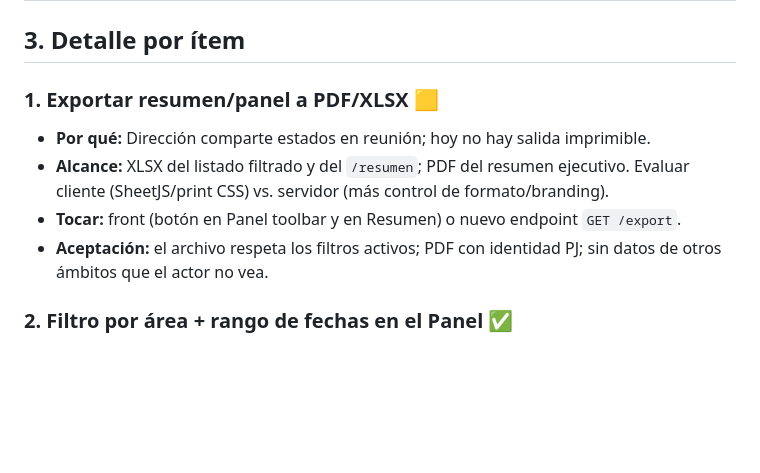
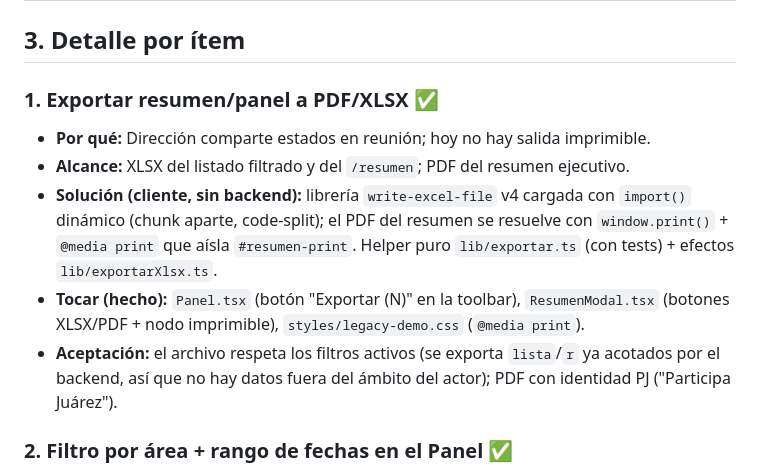
Before and after one commit to dagargon89/seguimiento_acuerdos_mvp, a Markdown page: docs/07-roadmap/08_backlog_mejoras.md, the part around one of its changes. Drawn GitHub-style; blank space fills up the shorter version.

Commit message:
docs(backlog): quick win #1 (exportar XLSX/PDF) hecho
Co-Authored-By: Claude Opus 4.8 (1M context) <noreply@anthropic.com>

```diff
--- a/docs/07-roadmap/08_backlog_mejoras.md
+++ b/docs/07-roadmap/08_backlog_mejoras.md
@@ -44,12 +44,16 @@ Convenciones: **Impacto** = Alto/Medio · **Esfuerzo** = S (≤1 día) / M (2–
 
 ## 3. Detalle por ítem
 
-### 1. Exportar resumen/panel a PDF/XLSX  🟨
+### 1. Exportar resumen/panel a PDF/XLSX  ✅
 - **Por qué:** Dirección comparte estados en reunión; hoy no hay salida imprimible.
 - **Alcance:** XLSX del listado filtrado y del `/resumen`; PDF del resumen ejecutivo.
-  Evaluar cliente (SheetJS/print CSS) vs. servidor (más control de formato/branding).
-- **Tocar:** front (botón en Panel toolbar y en Resumen) o nuevo endpoint `GET /export`.
-- **Aceptación:** el archivo respeta los filtros activos; PDF con identidad PJ; sin datos de otros ámbitos que el actor no vea.
+- **Solución (cliente, sin backend):** librería `write-excel-file` v4 cargada con `import()` dinámico
+  (chunk aparte, code-split); el PDF del resumen se resuelve con `window.print()` + `@media print`
+  que aísla `#resumen-print`. Helper puro `lib/exportar.ts` (con tests) + efectos `lib/exportarXlsx.ts`.
+- **Tocar (hecho):** `Panel.tsx` (botón "Exportar (N)" en la toolbar), `ResumenModal.tsx`
+  (botones XLSX/PDF + nodo imprimible), `styles/legacy-demo.css` (`@media print`).
+- **Aceptación:** el archivo respeta los filtros activos (se exporta `lista`/`r` ya acotados por el
+  backend, así que no hay datos fuera del ámbito del actor); PDF con identidad PJ ("Participa Juárez").
 
 ### 2. Filtro por área + rango de fechas en el Panel  ✅
 - **Por qué:** hoy el Panel solo filtra por estado y responsable; el área no se puede filtrar pese a ser eje del dominio.
```
Also changed, not shown: other parts of docs/07-roadmap/08_backlog_mejoras.md (+1 -1 lines).
